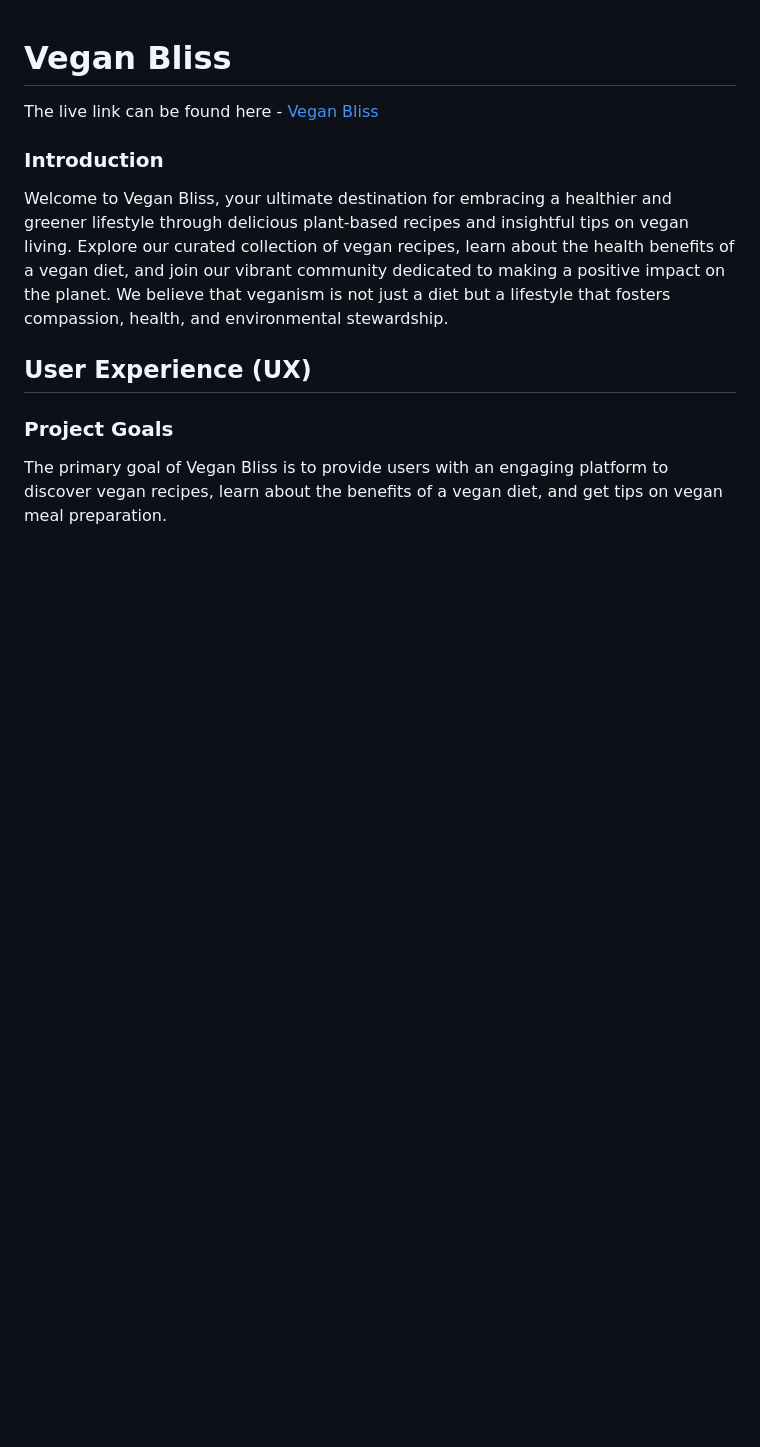
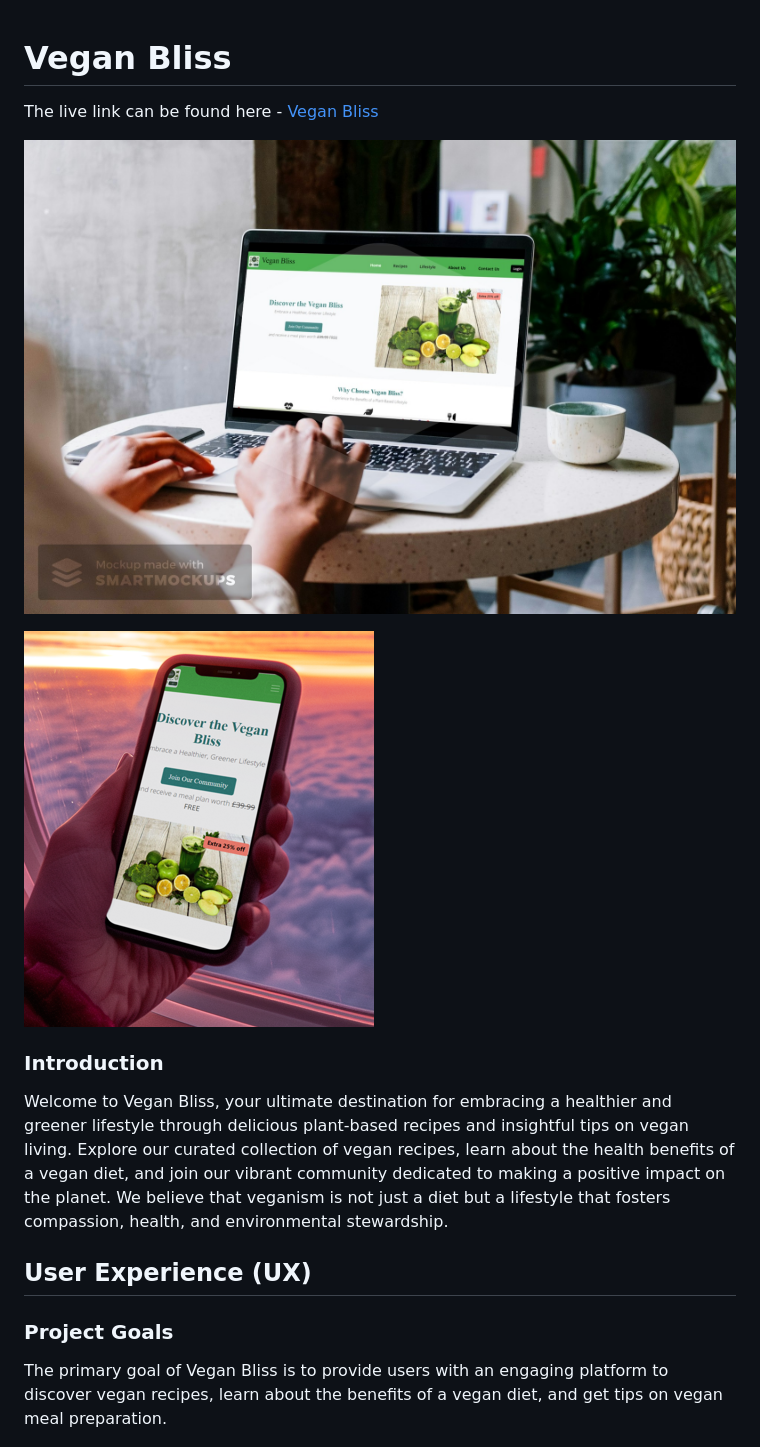
Before and after one commit to Danut89/ProjectMilestone1-Vegan-Bliss, a Markdown page: README.md, the part around the change. GitHub-like rendering; pictures changed too: assets/testing-screenshoots/mobile-mockup.png (added), assets/testing-screenshoots/smartmockups_lya0gn16.jpg (added); blank space fills up the shorter version.

Commit message:
Added mockups for my website

```diff
--- a/README.md
+++ b/README.md
@@ -1,6 +1,10 @@
 # Vegan Bliss
 
 The live link can be found here - [Vegan Bliss](https://Danut89.github.io/ProjectMilestone1-Vegan-Bliss/)
+
+![Desktop Mockup](./assets/testing-screenshoots/smartmockups_lya0gn16.jpg)
+
+![Mobile Mockup](./assets/testing-screenshoots/mobile-mockup.png)
 
 ### Introduction
 
```
